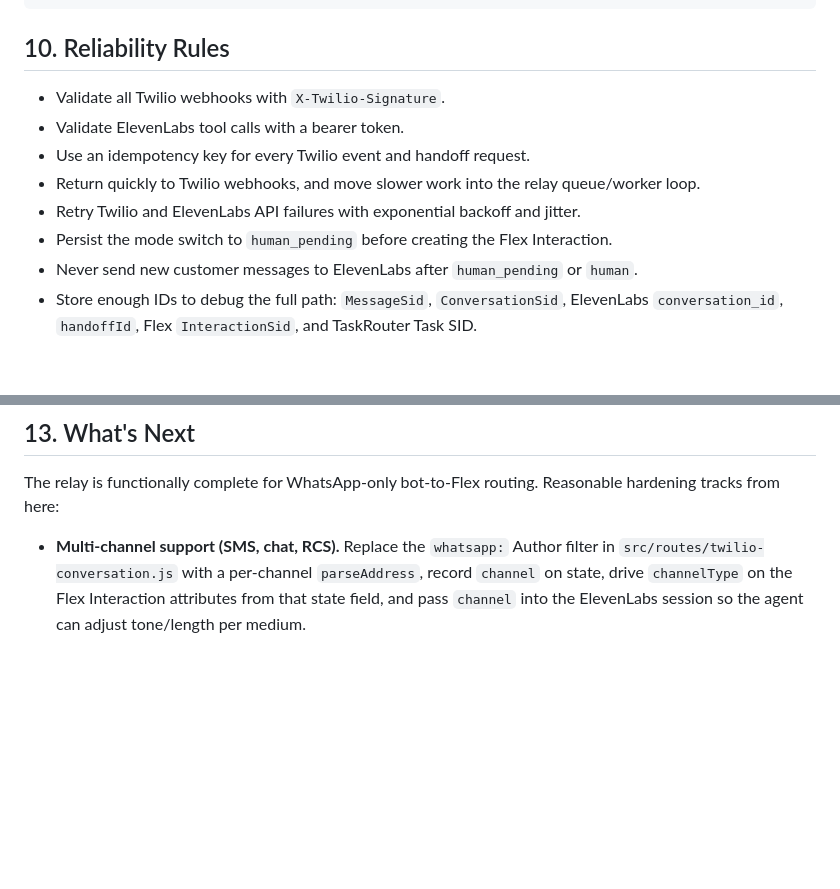
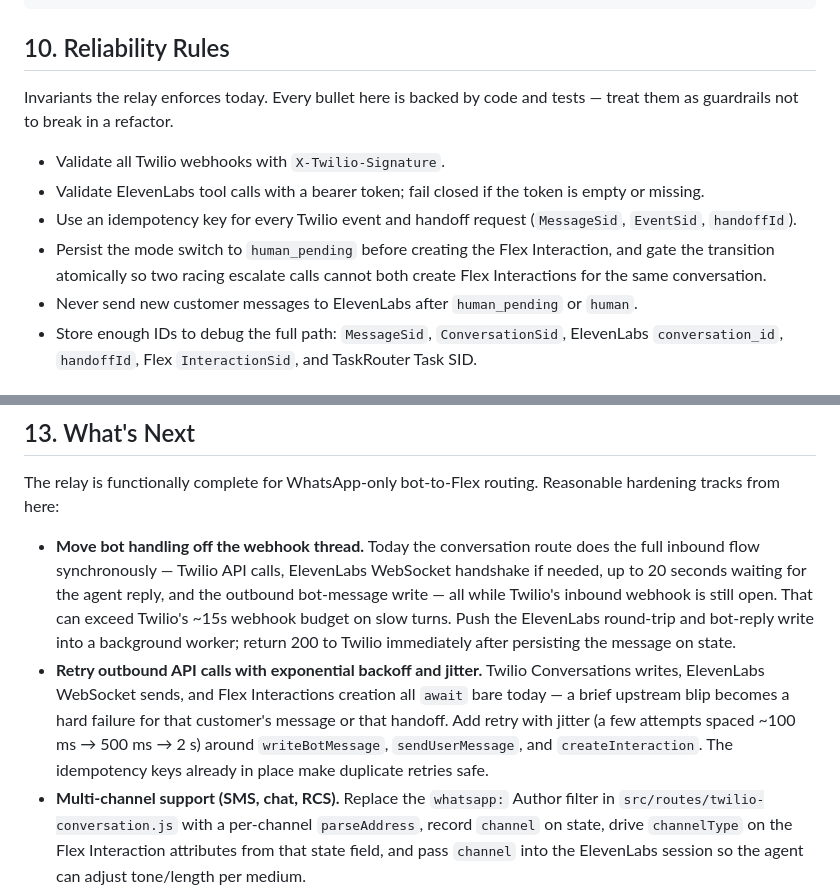
Before and after one commit to rbangueses/twilio-elevenlabs-whatsapp-messaging-flex, a Markdown page: README.md, 2 parts joined by grey strips. Drawn GitHub-style; blank space fills up the shorter version.

Commit message:
docs: honest audit of Reliability Rules; move aspirational items to What's Next
Two bullets in Reliability Rules described behavior the code did not
actually implement:

- 'Return quickly to Twilio webhooks, and move slower work into the
  relay queue/worker loop' — the conversation route holds the webhook
  open for up to 20s waiting on the ElevenLabs reply. No queue exists.
- 'Retry Twilio and ElevenLabs API failures with exponential backoff
  and jitter' — every outbound call awaits bare; no retry logic.

Moved both to §13 What's Next as concrete hardening tracks with the
specific files and functions to touch.

Tightened the remaining Reliability Rules to reflect what is actually
enforced: fail-closed on empty bearer token, atomicity of the
'bot -> human_pending' transition, explicit idempotency key patterns.
Added an intro line clarifying that everything left in the section is
backed by code and tests.

```diff
--- a/README.md
+++ b/README.md
@@ -380,12 +380,12 @@ The relay creates the Flex Interaction using Twilio's Flex Interactions API. Con
 
 ## 10. Reliability Rules
 
+Invariants the relay enforces today. Every bullet here is backed by code and tests — treat them as guardrails not to break in a refactor.
+
 - Validate all Twilio webhooks with `X-Twilio-Signature`.
-- Validate ElevenLabs tool calls with a bearer token.
-- Use an idempotency key for every Twilio event and handoff request.
-- Return quickly to Twilio webhooks, and move slower work into the relay queue/worker loop.
-- Retry Twilio and ElevenLabs API failures with exponential backoff and jitter.
-- Persist the mode switch to `human_pending` before creating the Flex Interaction.
+- Validate ElevenLabs tool calls with a bearer token; fail closed if the token is empty or missing.
+- Use an idempotency key for every Twilio event and handoff request (`MessageSid`, `EventSid`, `handoffId`).
+- Persist the mode switch to `human_pending` before creating the Flex Interaction, and gate the transition atomically so two racing escalate calls cannot both create Flex Interactions for the same conversation.
 - Never send new customer messages to ElevenLabs after `human_pending` or `human`.
 - Store enough IDs to debug the full path: `MessageSid`, `ConversationSid`, ElevenLabs `conversation_id`, `handoffId`, Flex `InteractionSid`, and TaskRouter Task SID.
 
@@ -418,6 +418,8 @@ Mode transition triggers (details in [docs/architecture.md](docs/architecture.md
 
 The relay is functionally complete for WhatsApp-only bot-to-Flex routing. Reasonable hardening tracks from here:
 
+- **Move bot handling off the webhook thread.** Today the conversation route does the full inbound flow synchronously — Twilio API calls, ElevenLabs WebSocket handshake if needed, up to 20 seconds waiting for the agent reply, and the outbound bot-message write — all while Twilio's inbound webhook is still open. That can exceed Twilio's ~15s webhook budget on slow turns. Push the ElevenLabs round-trip and bot-reply write into a background worker; return 200 to Twilio immediately after persisting the message on state.
+- **Retry outbound API calls with exponential backoff and jitter.** Twilio Conversations writes, ElevenLabs WebSocket sends, and Flex Interactions creation all `await` bare today — a brief upstream blip becomes a hard failure for that customer's message or that handoff. Add retry with jitter (a few attempts spaced ~100 ms → 500 ms → 2 s) around `writeBotMessage`, `sendUserMessage`, and `createInteraction`. The idempotency keys already in place make duplicate retries safe.
 - **Multi-channel support (SMS, chat, RCS).** Replace the `whatsapp:` Author filter in `src/routes/twilio-conversation.js` with a per-channel `parseAddress`, record `channel` on state, drive `channelType` on the Flex Interaction attributes from that state field, and pass `channel` into the ElevenLabs session so the agent can adjust tone/length per medium.
 - **Production storage adapter.** Swap `src/state/file-store.js` for Redis or Postgres behind the same `Store` interface — the `transitionMode` contract is already there; the file store's global write mutex + per-key locks translate cleanly to WATCH/MULTI (Redis) or `SELECT … FOR UPDATE` (Postgres).
 - **Flex UI panel for handoff context.** Surface `summary`, `intent`, `reason`, and `handoffId` prominently for the agent picking up the task — task attributes are already carrying them.
```
